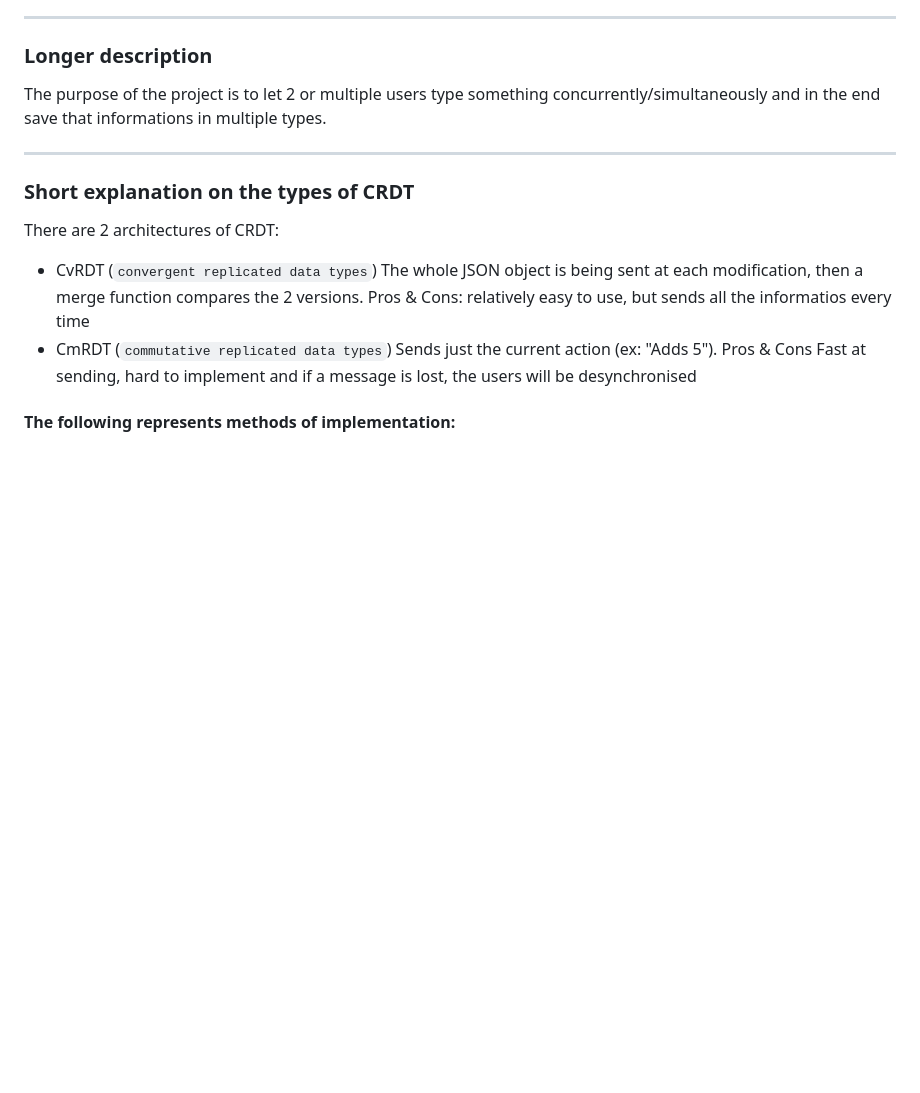
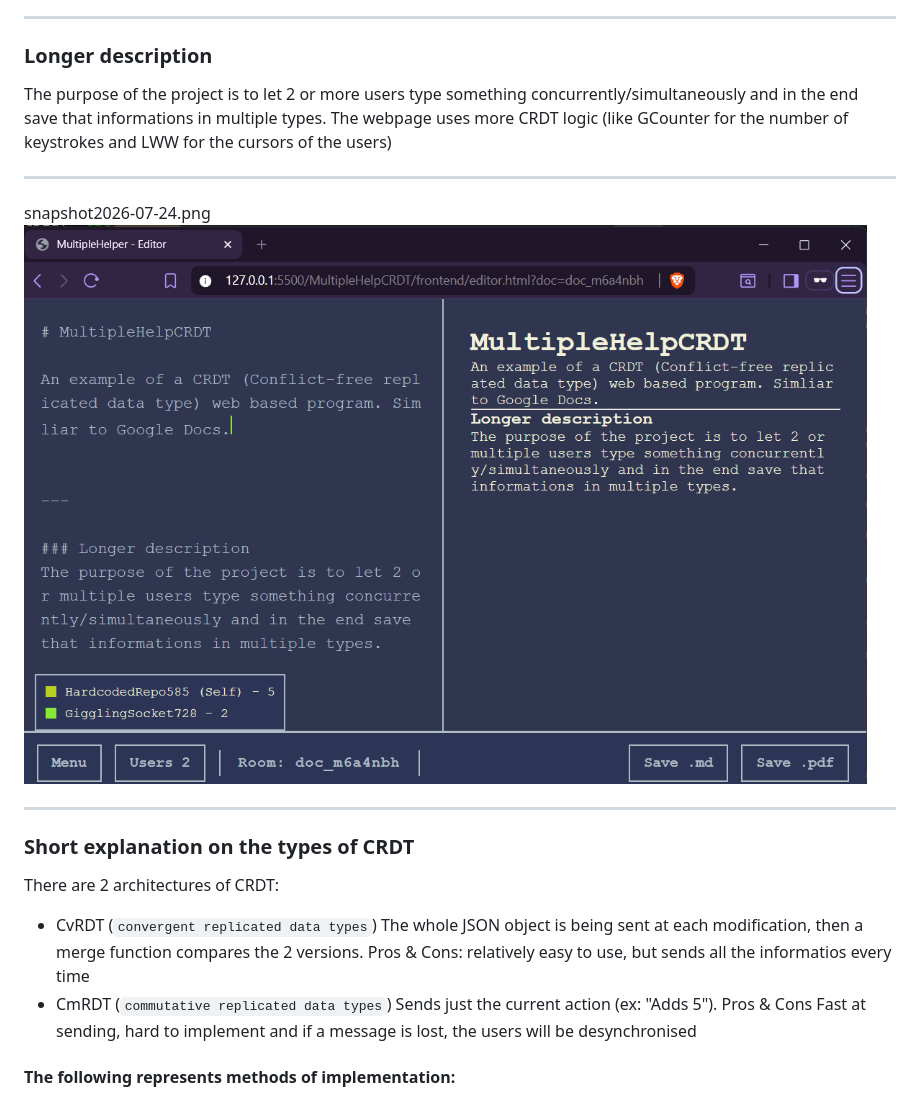
Before and after one commit to MrRaven07/MultipleHelpCRDT, a Markdown page: README.md, the part around one of its changes. GitHub-like rendering; pictures changed too: README_images/snapshot2026-07-24.png (added); blank space fills up the shorter version.

```diff
--- a/README.md
+++ b/README.md
@@ -5,8 +5,13 @@ An example of a CRDT (Conflict-free replicated data type) web based program. Sim
 ---
 
 ### Longer description
-The purpose of the project is to let 2 or multiple users type something concurrently/simultaneously and in the end save that informations in multiple types.
+The purpose of the project is to let 2 or more users type something concurrently/simultaneously and in the end save that informations in multiple types.
+The webpage uses more CRDT logic (like GCounter for the number of keystrokes and LWW for the cursors of the users)
 
+---
+
+snapshot2026-07-24.png
+![](./README_images/snapshot2026-07-24.png)
 
 ---
 ### Short explanation on the types of CRDT
```
Also changed, not shown: other parts of README.md (+28 -16 lines), DETAILS.md (+14 -16 lines), QUESTIONS.md (+15 -1 lines).
